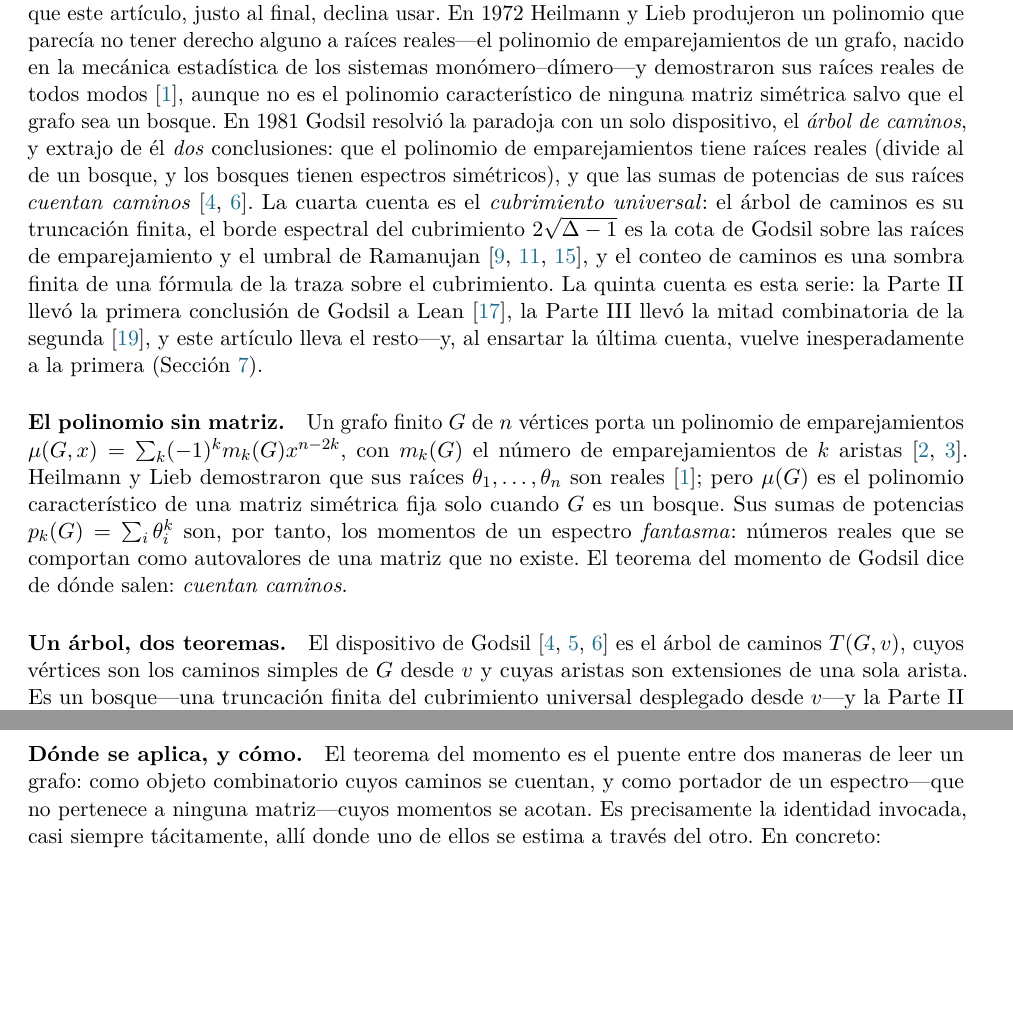
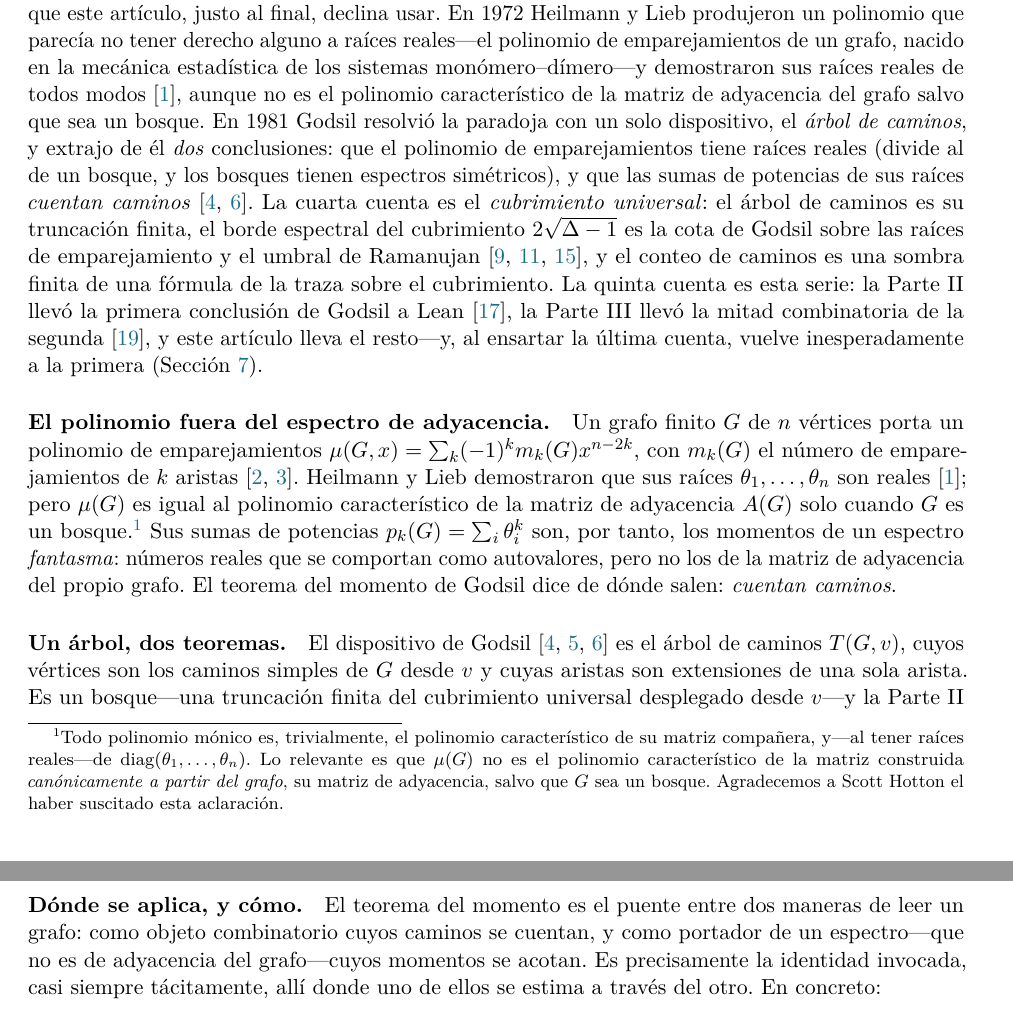
Before and after one commit to karlesmarin/godsil-gutman-lean, a LaTeX paper (moment-theorem-lean-es.tex): two parts of pages 2 and 10 of 13, joined at a grey line, cut so that both start at the same text, the shorter picture padded with empty space. Compiled offline with pdfLaTeX.

Commit message:
fix(paper): correct imprecise "characteristic polynomial of no matrix" claim (v2)
Scott Hotton (@scotton@mathstodon.xyz) correctly pointed out that the intro's loose phrasing
("the matching polynomial is the characteristic polynomial of no matrix" / "of no symmetric
matrix unless a forest") is false: every monic polynomial is the charpoly of its companion
matrix, and -- being real-rooted (Heilmann-Lieb) -- of diag(theta_1,...,theta_n), a symmetric
matrix. Ironically the false "no symmetric matrix" claim sits right beside the Heilmann-Lieb
citation that guarantees the opposite.

Corrected to the precise, standard statement: mu(G) equals the characteristic polynomial of the
graph's ADJACENCY matrix A(G) iff G is a forest -- it is not the charpoly of the matrix built
canonically from the graph. Added a footnote making this explicit (companion/diagonal matrices
encode the polynomial a priori) and crediting Scott Hotton. Fixed all four occurrences (intro
question, Heilmann-Lieb bead, section header, ghost-spectrum), EN + ES.

The Lean formalization and the theorem are UNCHANGED -- this is a prose correction only.
Both compile clean (EN 12pp, ES 13pp, 0 undefined refs).

Co-Authored-By: Claude Opus 4.8 (1M context) <noreply@anthropic.com>

```diff
--- a/moment-theorem-lean-es.tex
+++ b/moment-theorem-lean-es.tex
@@ -103,4 +103,3 @@ las pr\'oximas preguntas, la Secci\'on~\ref{sec:questions}.
 \section{Introducci\'on: un conteo, y el espectro que esconde}
 \label{sec:intro}
 
-\emph{El polinomio de emparejamientos de un grafo no es el polinomio caracter\'istico de ninguna
@@ -117,8 +117,8 @@ entre las ra\'ices de un polinomio y sus datos, y ser\'a la cuenta que este art\
 declina usar. En 1972 Heilmann y Lieb produjeron un polinomio que parec\'ia no tener derecho alguno a
 ra\'ices reales---el polinomio de emparejamientos de un grafo, nacido en la mec\'anica estad\'istica de
 los sistemas mon\'omero--d\'imero---y demostraron sus ra\'ices reales de todos
-modos~\cite{HeilmannLieb}, aunque no es el polinomio caracter\'istico de ninguna matriz sim\'etrica
-salvo que el grafo sea un bosque. En 1981 Godsil resolvi\'o la paradoja con un solo dispositivo, el
+modos~\cite{HeilmannLieb}, aunque no es el polinomio caracter\'istico de la matriz de adyacencia del
+grafo salvo que sea un bosque. En 1981 Godsil resolvi\'o la paradoja con un solo dispositivo, el
 \emph{\'arbol de caminos}, y extrajo de \'el \emph{dos} conclusiones: que el polinomio de
 emparejamientos tiene ra\'ices reales (divide al de un bosque, y los bosques tienen espectros
 sim\'etricos), y que las sumas de potencias de sus ra\'ices \emph{cuentan
@@ -131,13 +131,18 @@ primera conclusi\'on de Godsil a Lean~\cite{PartII}, la Parte~III llev\'o la mit
 segunda~\cite{PartIII}, y este art\'iculo lleva el resto---y, al ensartar la \'ultima cuenta, vuelve
 inesperadamente a la primera (Secci\'on~\ref{sec:boundary}).
 
-\paragraph{El polinomio sin matriz.} Un grafo finito $G$ de $n$ v\'ertices porta un polinomio de
-emparejamientos $\mu(G,x)=\sum_k(-1)^k m_k(G)x^{n-2k}$, con $m_k(G)$ el n\'umero de emparejamientos de
-$k$ aristas~\cite{Farrell1979,LovaszPlummer}. Heilmann y Lieb demostraron que sus ra\'ices
-$\theta_1,\dots,\theta_n$ son reales~\cite{HeilmannLieb}; pero $\mu(G)$ es el polinomio
-caracter\'istico de una matriz sim\'etrica fija solo cuando $G$ es un bosque. Sus sumas de potencias
-$p_k(G)=\sum_i\theta_i^k$ son, por tanto, los momentos de un espectro \emph{fantasma}: n\'umeros
-reales que se comportan como autovalores de una matriz que no existe. El teorema del momento de Godsil
+\paragraph{El polinomio fuera del espectro de adyacencia.} Un grafo finito $G$ de $n$ v\'ertices porta
+un polinomio de emparejamientos $\mu(G,x)=\sum_k(-1)^k m_k(G)x^{n-2k}$, con $m_k(G)$ el n\'umero de
+emparejamientos de $k$ aristas~\cite{Farrell1979,LovaszPlummer}. Heilmann y Lieb demostraron que sus
+ra\'ices $\theta_1,\dots,\theta_n$ son reales~\cite{HeilmannLieb}; pero $\mu(G)$ es igual al polinomio
+caracter\'istico de la matriz de adyacencia $A(G)$ solo cuando $G$ es un bosque.\footnote{Todo
+polinomio m\'onico es, trivialmente, el polinomio caracter\'istico de su matriz compa\~nera, y---al
+tener ra\'ices reales---de $\mathrm{diag}(\theta_1,\dots,\theta_n)$. Lo relevante es que $\mu(G)$ no es
+el polinomio caracter\'istico de la matriz construida \emph{can\'onicamente a partir del grafo}, su
+matriz de adyacencia, salvo que $G$ sea un bosque. Agradecemos a Scott Hotton el haber suscitado esta
+aclaraci\'on.} Sus sumas de potencias $p_k(G)=\sum_i\theta_i^k$ son, por tanto, los momentos de un
+espectro \emph{fantasma}: n\'umeros reales que se comportan como autovalores, pero no los de la matriz
+de adyacencia del propio grafo. El teorema del momento de Godsil
 dice de d\'onde salen: \emph{cuentan caminos}.
 
 \paragraph{Un \'arbol, dos teoremas.} El dispositivo de Godsil~\cite{Godsil1981a,Godsil1981b,GodsilBook}
@@ -587,7 +592,7 @@ identidad de este art\'iculo se re-verific\'o elaborando su m\'odulo desde la fu
 
 \paragraph{D\'onde se aplica, y c\'omo.} El teorema del momento es el puente entre dos maneras de leer
 un grafo: como objeto combinatorio cuyos caminos se cuentan, y como portador de un espectro---que no
-pertenece a ninguna matriz---cuyos momentos se acotan. Es precisamente la identidad invocada, casi siempre t\'acitamente, all\'i
+es de adyacencia del grafo---cuyos momentos se acotan. Es precisamente la identidad invocada, casi siempre t\'acitamente, all\'i
 donde uno de ellos se estima a trav\'es del otro. En concreto:
 \begin{itemize}
 \item \emph{Cotas de autovalores por el m\'etodo de los momentos.} La mayor ra\'iz de emparejamiento
@@ -685,3 +688,5 @@ lo har\'ian las de una matriz; el teorema dice d\'onde viven esos momentos---per
+matriz de adyacencia del propio grafo y, sin embargo, las sumas de potencias de sus ra\'ices cuentan
+caminos exactamente como lo har\'ian las de un espectro; el teorema dice d\'onde viven esos momentos---pero el espectro que
 describen, \,?`es un artefacto contable del \'arbol de caminos, o, para todo uso que consuma sus
 momentos, tan real como el de cualquier matriz?}
 
```
Also changed, not shown: moment-theorem-lean.tex (+18 -14 lines), moment-theorem-lean-es.pdf, moment-theorem-lean.pdf, moment-theorem-lean-es.tex (11 more changed lines).
